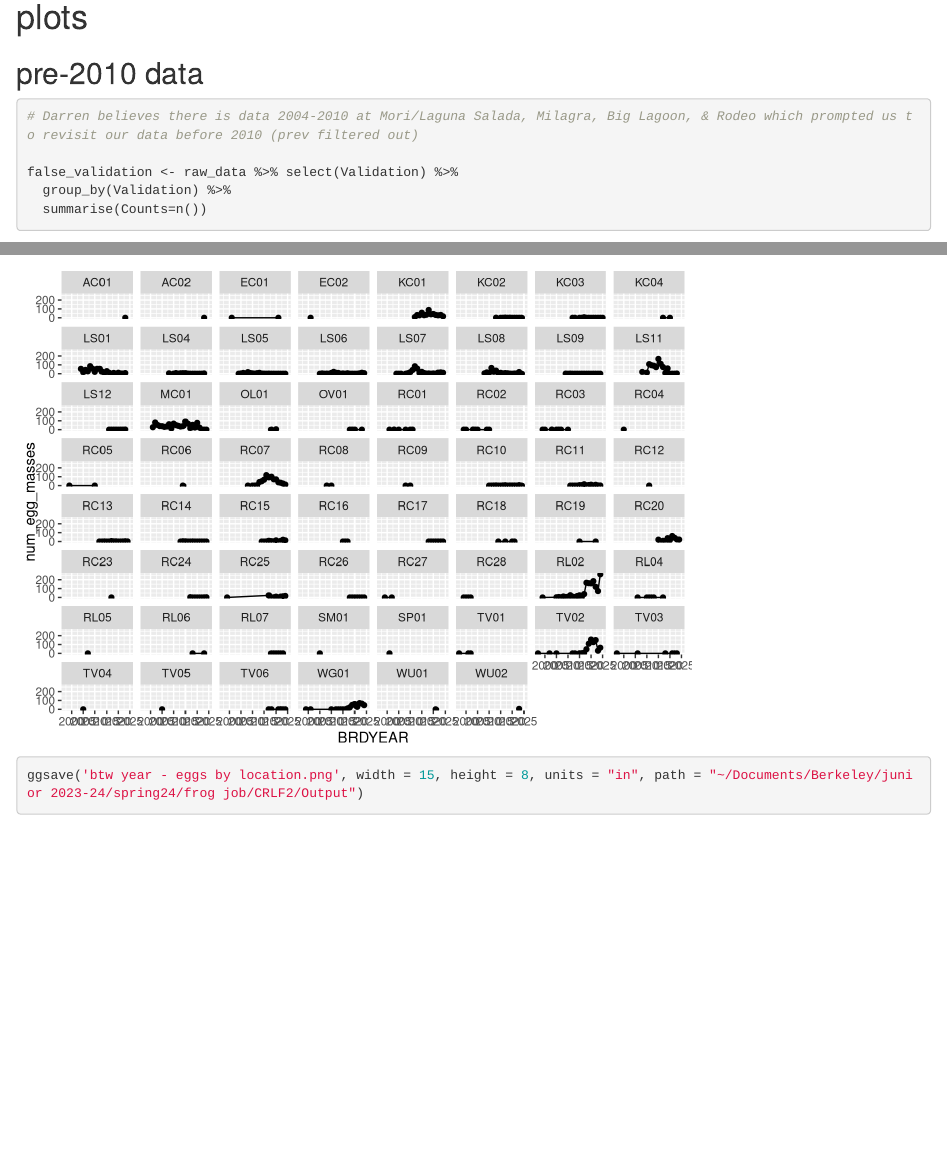
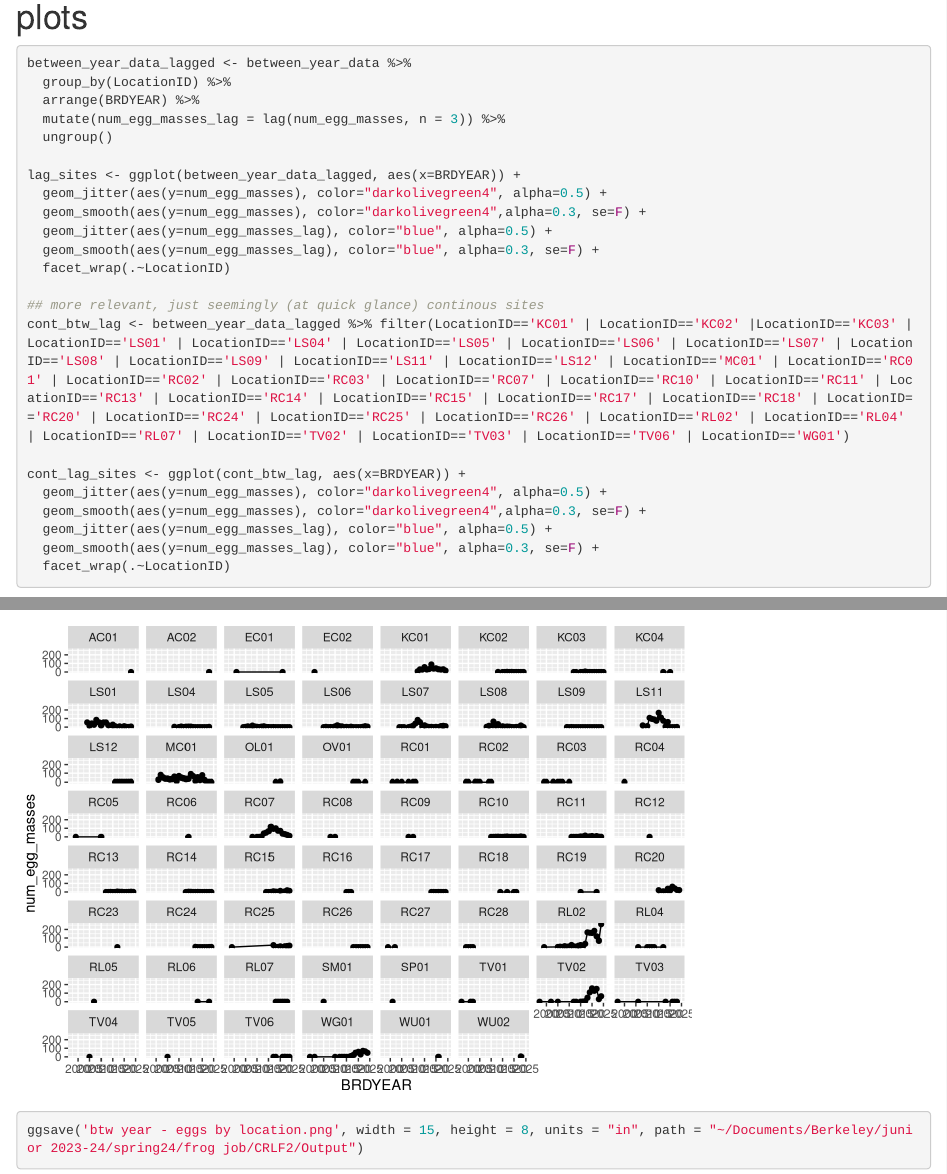
Before and after one commit to bbecker1000/CRLF2, an R Markdown document (code/2_EDA.Rmd): the page in a window 1100 px wide, from 2570 px down, and a second part further down, joined at a grey line. Rendered offline with R 4.5, knitr and Pandoc, with nearby package versions; some code elsewhere in the file could not run offline.

Commit message:
lagged egg mass plots

````diff
--- a/code/2_EDA.Rmd
+++ b/code/2_EDA.Rmd
@@ -66,6 +66,31 @@ count(data, LocationID)
 ```
 
 # plots
+
+```{r lagged_eggs}
+between_year_data_lagged <- between_year_data %>%
+  group_by(LocationID) %>%
+  arrange(BRDYEAR) %>%
+  mutate(num_egg_masses_lag = lag(num_egg_masses, n = 3)) %>%
+  ungroup()
+
+lag_sites <- ggplot(between_year_data_lagged, aes(x=BRDYEAR)) +
+  geom_jitter(aes(y=num_egg_masses), color="darkolivegreen4", alpha=0.5) +
+  geom_smooth(aes(y=num_egg_masses), color="darkolivegreen4",alpha=0.3, se=F) +
+  geom_jitter(aes(y=num_egg_masses_lag), color="blue", alpha=0.5) +
+  geom_smooth(aes(y=num_egg_masses_lag), color="blue", alpha=0.3, se=F) +
+  facet_wrap(.~LocationID)
+
+## more relevant, just seemingly (at quick glance) continous sites
+cont_btw_lag <- between_year_data_lagged %>% filter(LocationID=='KC01' | LocationID=='KC02' |LocationID=='KC03' | LocationID=='LS01' | LocationID=='LS04' | LocationID=='LS05' | LocationID=='LS06' | LocationID=='LS07' | LocationID=='LS08' | LocationID=='LS09' | LocationID=='LS11' | LocationID=='LS12' | LocationID=='MC01' | LocationID=='RC01' | LocationID=='RC02' | LocationID=='RC03' | LocationID=='RC07' | LocationID=='RC10' | LocationID=='RC11' | LocationID=='RC13' | LocationID=='RC14' | LocationID=='RC15' | LocationID=='RC17' | LocationID=='RC18' | LocationID=='RC20' | LocationID=='RC24' | LocationID=='RC25' | LocationID=='RC26' | LocationID=='RL02' | LocationID=='RL04' | LocationID=='RL07' | LocationID=='TV02' | LocationID=='TV03' | LocationID=='TV06' | LocationID=='WG01')
+
+cont_lag_sites <- ggplot(cont_btw_lag, aes(x=BRDYEAR)) +
+  geom_jitter(aes(y=num_egg_masses), color="darkolivegreen4", alpha=0.5) +
+  geom_smooth(aes(y=num_egg_masses), color="darkolivegreen4",alpha=0.3, se=F) +
+  geom_jitter(aes(y=num_egg_masses_lag), color="blue", alpha=0.5) +
+  geom_smooth(aes(y=num_egg_masses_lag), color="blue", alpha=0.3, se=F) +
+  facet_wrap(.~LocationID)
+```
 
 ## pre-2010 data
 
````
Also changed, not shown: code/1_data_prep.R (+5 -5 lines).
